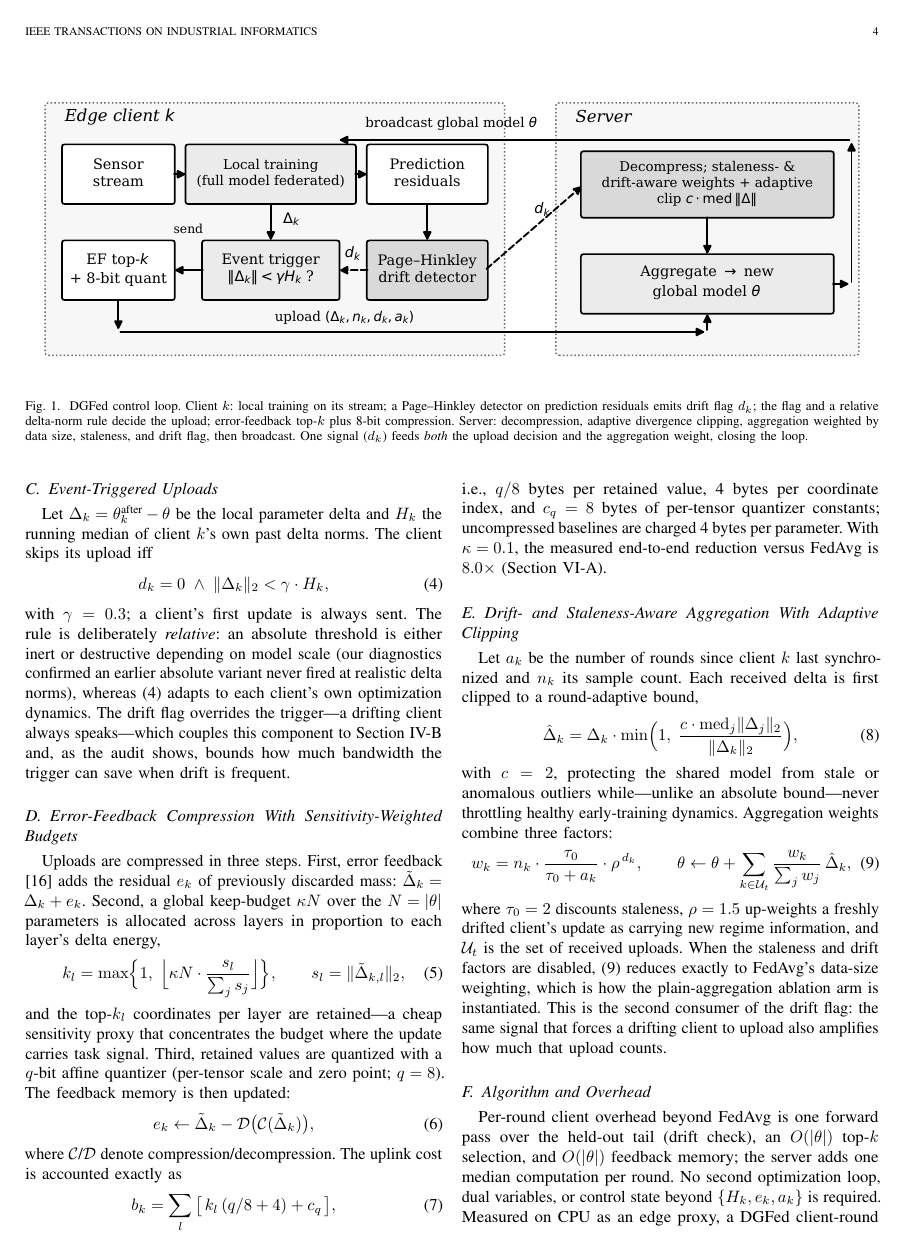
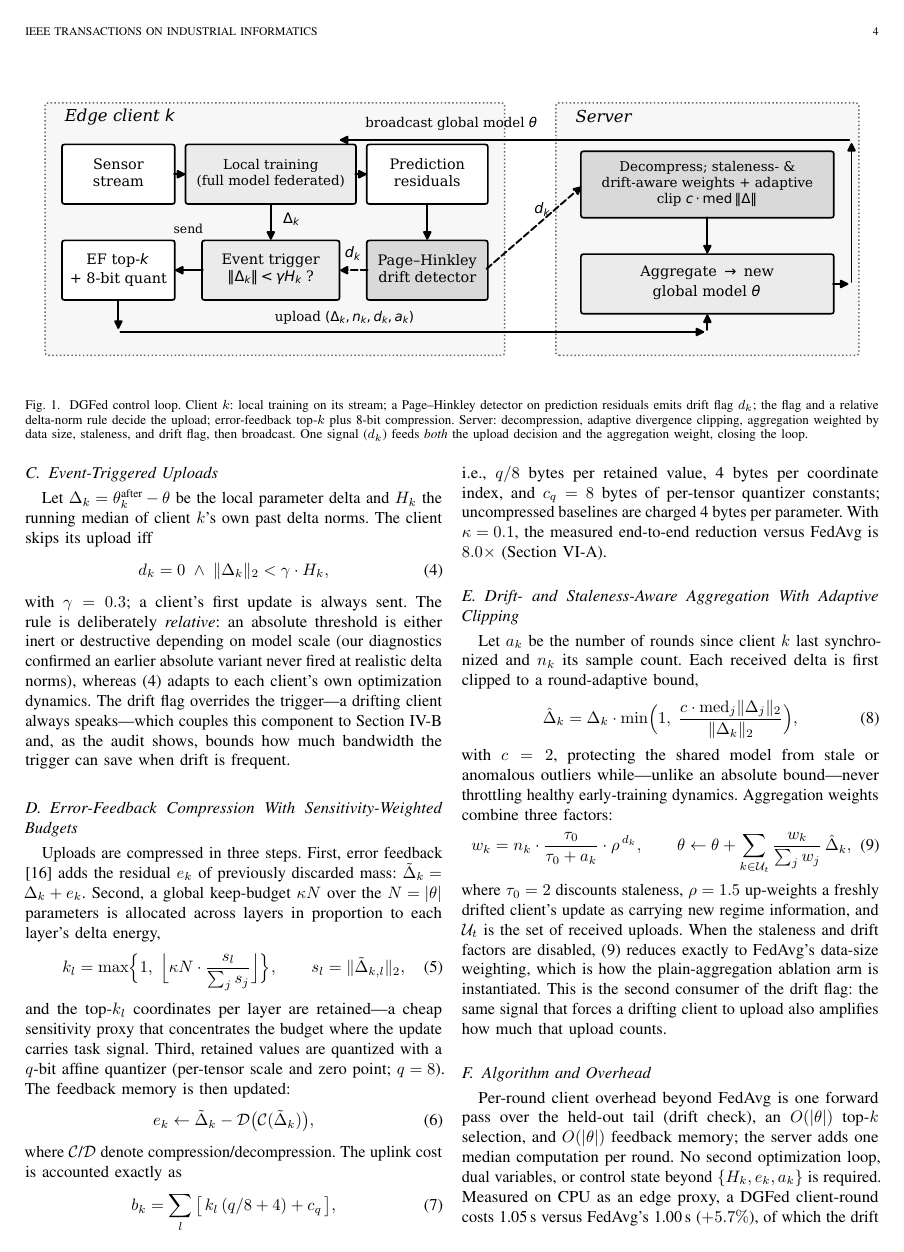
Before and after one commit to markkandans/dgfed-rul, a LaTeX paper (paper/latex/main.tex): page 4 of 11 before the commit and page 4 of 10 after it. Compiled offline with pdfLaTeX.

Commit message:
Whitespace pass step 1: float/caption/table padding -> 10 pages
arraystretch 0.96, textfloatsep/dbltextfloatsep 10pt, abovecaptionskip
5pt. Steps 2-4 not needed. All 32 refs on page 10; 0 overfull.

Co-Authored-By: Claude Fable 5 <noreply@anthropic.com>

```diff
--- a/paper/latex/main.tex
+++ b/paper/latex/main.tex
@@ -4,6 +4,10 @@
 \usepackage{cite}
 \usepackage{amsmath,amssymb}
 \setlength{\parskip}{0pt}
+\renewcommand{\arraystretch}{0.96}
+\setlength{\textfloatsep}{10pt plus 2pt minus 4pt}
+\setlength{\dbltextfloatsep}{10pt plus 2pt minus 4pt}
+\setlength{\abovecaptionskip}{5pt}
 \usepackage{booktabs}
 \usepackage{graphicx}
 \usepackage{algorithm}
```
Also changed, not shown: paper/latex/main.pdf.
